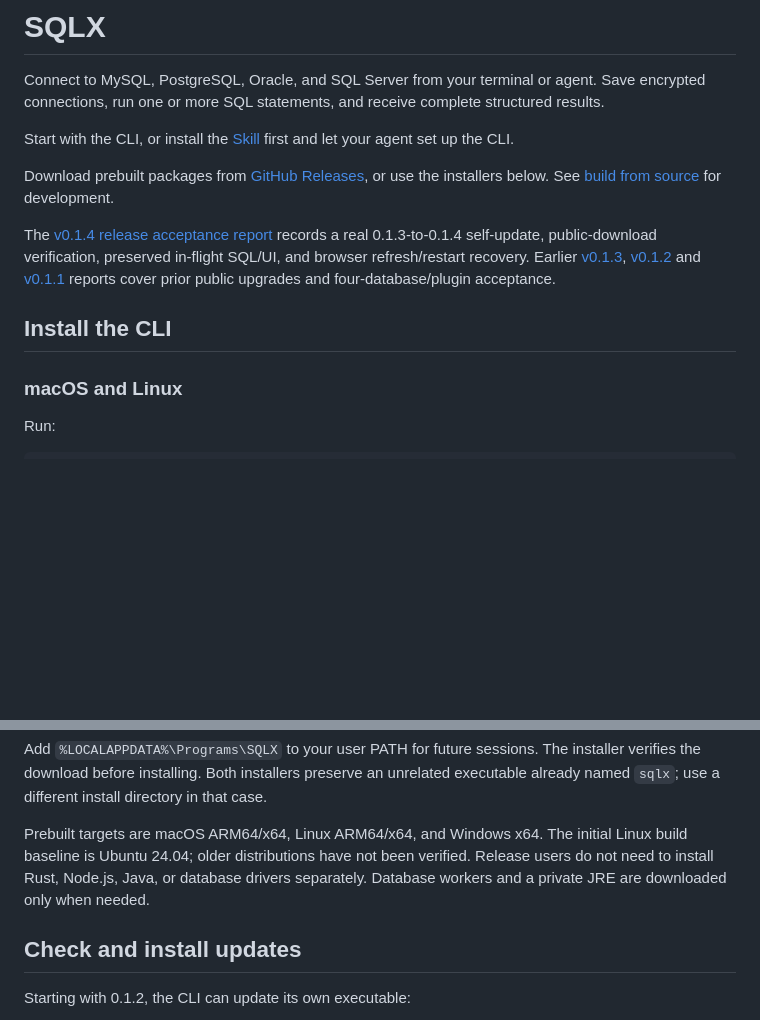
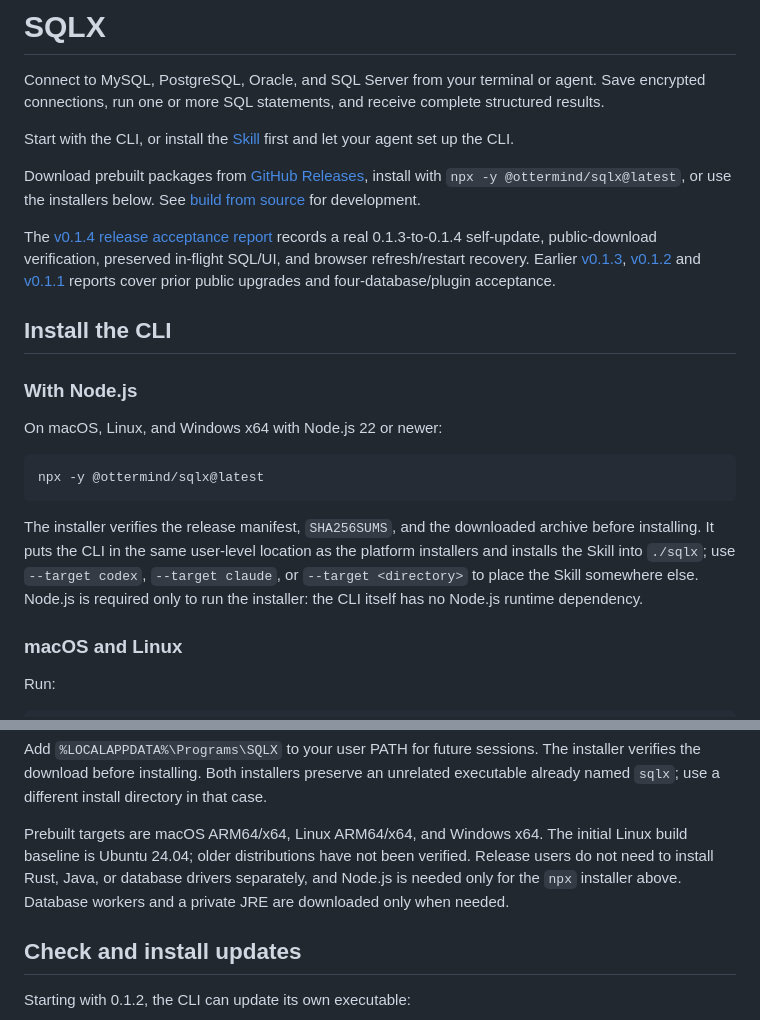
Before and after one commit to OtterMind/sqlx, a Markdown page: README.md, 2 parts joined by grey strips. GitHub-like rendering; blank space fills up the shorter version.

Commit message:
Document the npx installer in the README

````diff
--- a/README.md
+++ b/README.md
@@ -4,11 +4,21 @@ Connect to MySQL, PostgreSQL, Oracle, and SQL Server from your terminal or agent
 
 Start with the CLI, or install the [Skill](skills/sqlx/SKILL.md) first and let your agent set up the CLI.
 
-Download prebuilt packages from [GitHub Releases](https://github.com/OtterMind/sqlx/releases), or use the installers below. See [build from source](#build-from-source) for development.
+Download prebuilt packages from [GitHub Releases](https://github.com/OtterMind/sqlx/releases), install with `npx -y @ottermind/sqlx@latest`, or use the installers below. See [build from source](#build-from-source) for development.
 
 The [v0.1.4 release acceptance report](docs/release-acceptance-v0.1.4.md) records a real 0.1.3-to-0.1.4 self-update, public-download verification, preserved in-flight SQL/UI, and browser refresh/restart recovery. Earlier [v0.1.3](docs/release-acceptance-v0.1.3.md), [v0.1.2](docs/release-acceptance-v0.1.2.md) and [v0.1.1](docs/release-acceptance-v0.1.1.md) reports cover prior public upgrades and four-database/plugin acceptance.
 
 ## Install the CLI
+
+### With Node.js
+
+On macOS, Linux, and Windows x64 with Node.js 22 or newer:
+
+```sh
+npx -y @ottermind/sqlx@latest
+```
+
+The installer verifies the release manifest, `SHA256SUMS`, and the downloaded archive before installing. It puts the CLI in the same user-level location as the platform installers and installs the Skill into `./sqlx`; use `--target codex`, `--target claude`, or `--target <directory>` to place the Skill somewhere else. Node.js is required only to run the installer: the CLI itself has no Node.js runtime dependency.
 
 ### macOS and Linux
 
@@ -38,7 +48,7 @@ sqlx init
 
 Add `%LOCALAPPDATA%\Programs\SQLX` to your user PATH for future sessions. The installer verifies the download before installing. Both installers preserve an unrelated executable already named `sqlx`; use a different install directory in that case.
 
-Prebuilt targets are macOS ARM64/x64, Linux ARM64/x64, and Windows x64. The initial Linux build baseline is Ubuntu 24.04; older distributions have not been verified. Release users do not need to install Rust, Node.js, Java, or database drivers separately. Database workers and a private JRE are downloaded only when needed.
+Prebuilt targets are macOS ARM64/x64, Linux ARM64/x64, and Windows x64. The initial Linux build baseline is Ubuntu 24.04; older distributions have not been verified. Release users do not need to install Rust, Java, or database drivers separately, and Node.js is needed only for the `npx` installer above. Database workers and a private JRE are downloaded only when needed.
 
 ## Check and install updates
 
````
